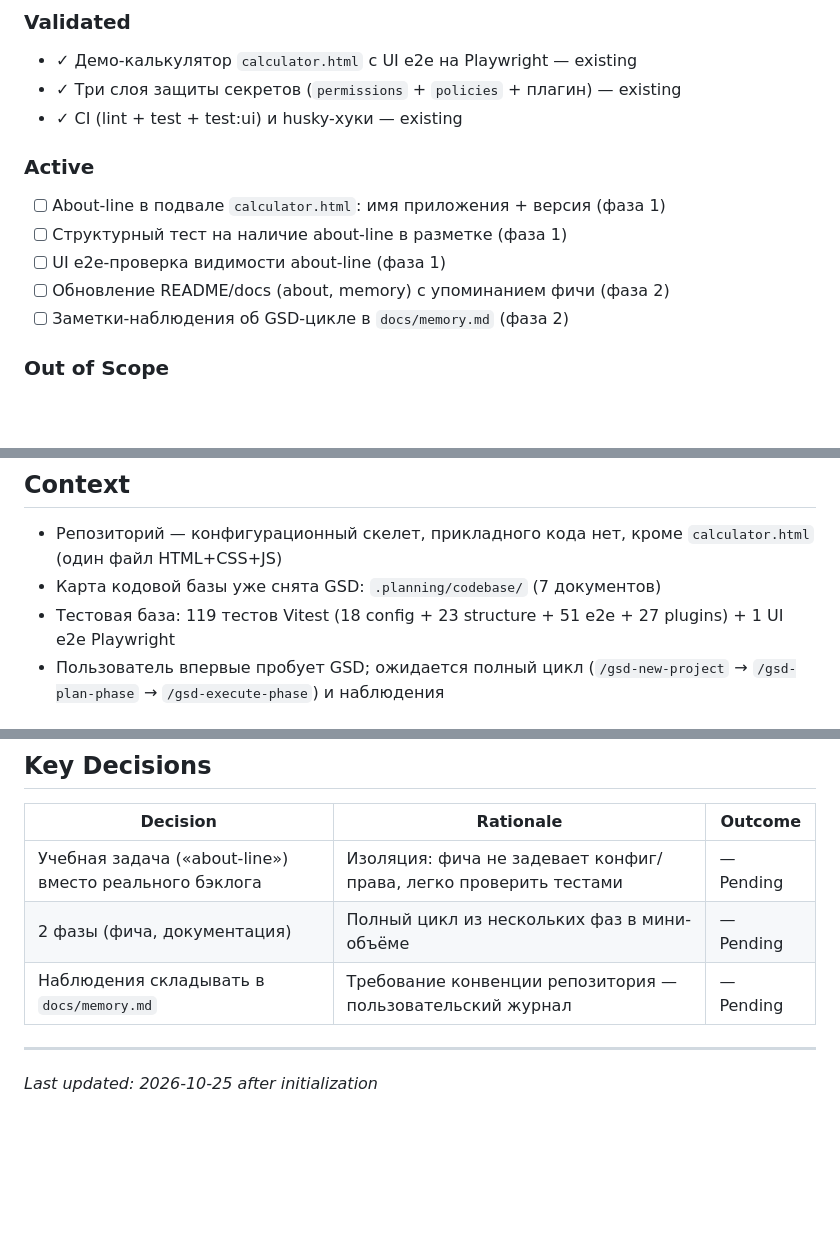
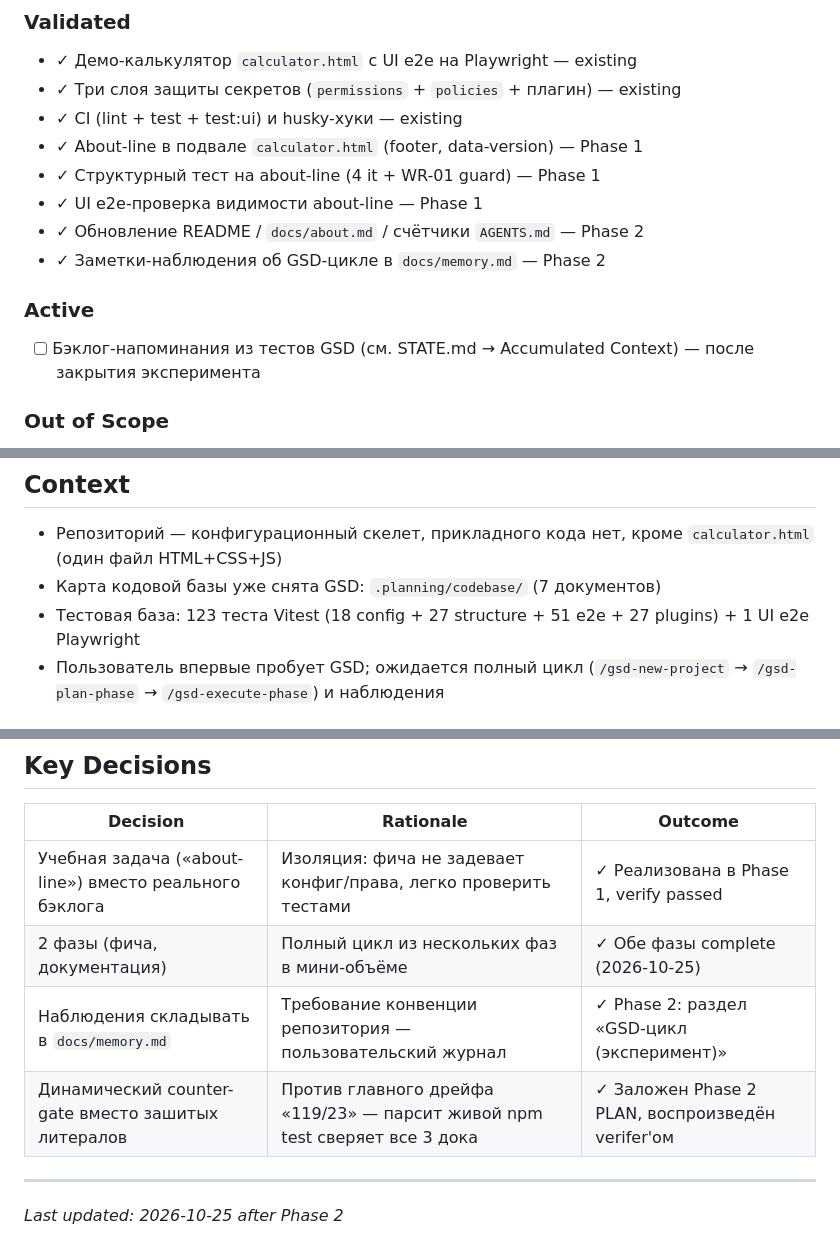
Before and after one commit to HeleonoraQA/my-opencode-project, a Markdown page: .planning/PROJECT.md, 3 parts joined by grey strips. Drawn GitHub-style; blank space fills up the shorter version.

Commit message:
docs(02): complete milestone transition - evolve project context

```diff
--- a/.planning/PROJECT.md
+++ b/.planning/PROJECT.md
@@ -15,14 +15,23 @@
 - ✓ Демо-калькулятор `calculator.html` с UI e2e на Playwright — existing
 - ✓ Три слоя защиты секретов (`permissions` + `policies` + плагин) — existing
 - ✓ CI (lint + test + test:ui) и husky-хуки — existing
+- ✓ About-line в подвале `calculator.html` (footer, data-version) — Phase 1
+- ✓ Структурный тест на about-line (4 it + WR-01 guard) — Phase 1
+- ✓ UI e2e-проверка видимости about-line — Phase 1
+- ✓ Обновление README / `docs/about.md` / счётчики `AGENTS.md` — Phase 2
+- ✓ Заметки-наблюдения об GSD-цикле в `docs/memory.md` — Phase 2
 
 ### Active
 
-- [ ] About-line в подвале `calculator.html`: имя приложения + версия (фаза 1)
-- [ ] Структурный тест на наличие about-line в разметке (фаза 1)
-- [ ] UI e2e-проверка видимости about-line (фаза 1)
-- [ ] Обновление README/docs (about, memory) с упоминанием фичи (фаза 2)
-- [ ] Заметки-наблюдения об GSD-цикле в `docs/memory.md` (фаза 2)
+- [ ] Бэклог-напоминания из тестов GSD (см. STATE.md → Accumulated Context) — после закрытия эксперимента
+
+<!-- Was (фазы 1–2, обе → Validate завершёны):
+- [ ] About-line в подвале calculator.html (фаза 1)
+- [ ] Структурный тест (фаза 1)
+- [ ] UI e2e-проверка (фаза 1)
+- [ ] Обновление README/docs (фаза 2)
+- [ ] Заметки-наблюдения GSD (фаза 2)
+-->
 
 ### Out of Scope
 
@@ -35,7 +44,7 @@
 
 - Репозиторий — конфигурационный скелет, прикладного кода нет, кроме `calculator.html` (один файл HTML+CSS+JS)
 - Карта кодовой базы уже снята GSD: `.planning/codebase/` (7 документов)
-- Тестовая база: 119 тестов Vitest (18 config + 23 structure + 51 e2e + 27 plugins) + 1 UI e2e Playwright
+- Тестовая база: 123 теста Vitest (18 config + 27 structure + 51 e2e + 27 plugins) + 1 UI e2e Playwright
 - Пользователь впервые пробует GSD; ожидается полный цикл (`/gsd-new-project` → `/gsd-plan-phase` → `/gsd-execute-phase`) и наблюдения
 
 ## Constraints
@@ -49,9 +58,10 @@
 
 | Decision | Rationale | Outcome |
 |----------|-----------|---------|
-| Учебная задача («about-line») вместо реального бэклога | Изоляция: фича не задевает конфиг/права, легко проверить тестами | — Pending |
-| 2 фазы (фича, документация) | Полный цикл из нескольких фаз в мини-объёме | — Pending |
-| Наблюдения складывать в `docs/memory.md` | Требование конвенции репозитория — пользовательский журнал | — Pending |
+| Учебная задача («about-line») вместо реального бэклога | Изоляция: фича не задевает конфиг/права, легко проверить тестами | ✓ Реализована в Phase 1, verify passed |
+| 2 фазы (фича, документация) | Полный цикл из нескольких фаз в мини-объёме | ✓ Обе фазы complete (2026-10-25) |
+| Наблюдения складывать в `docs/memory.md` | Требование конвенции репозитория — пользовательский журнал | ✓ Phase 2: раздел «GSD-цикл (эксперимент)» |
+| Динамический counter-gate вместо зашитых литералов | Против главного дрейфа «119/23» — парсит живой npm test сверяет все 3 дока | ✓ Заложен Phase 2 PLAN, воспроизведён verifer'ом |
 
 ---
-*Last updated: 2026-10-25 after initialization*
+*Last updated: 2026-10-25 after Phase 2*
```
Also changed, not shown: .planning/STATE.md (+3 -3 lines).
